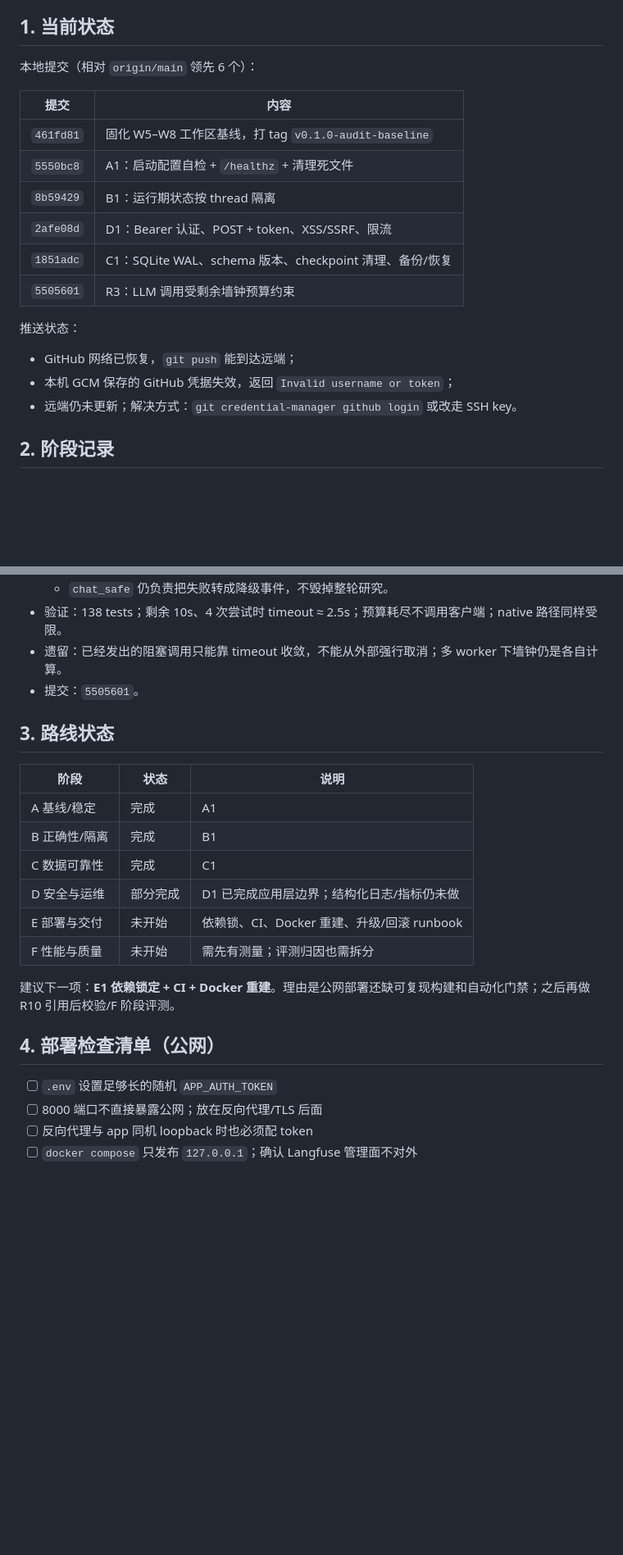
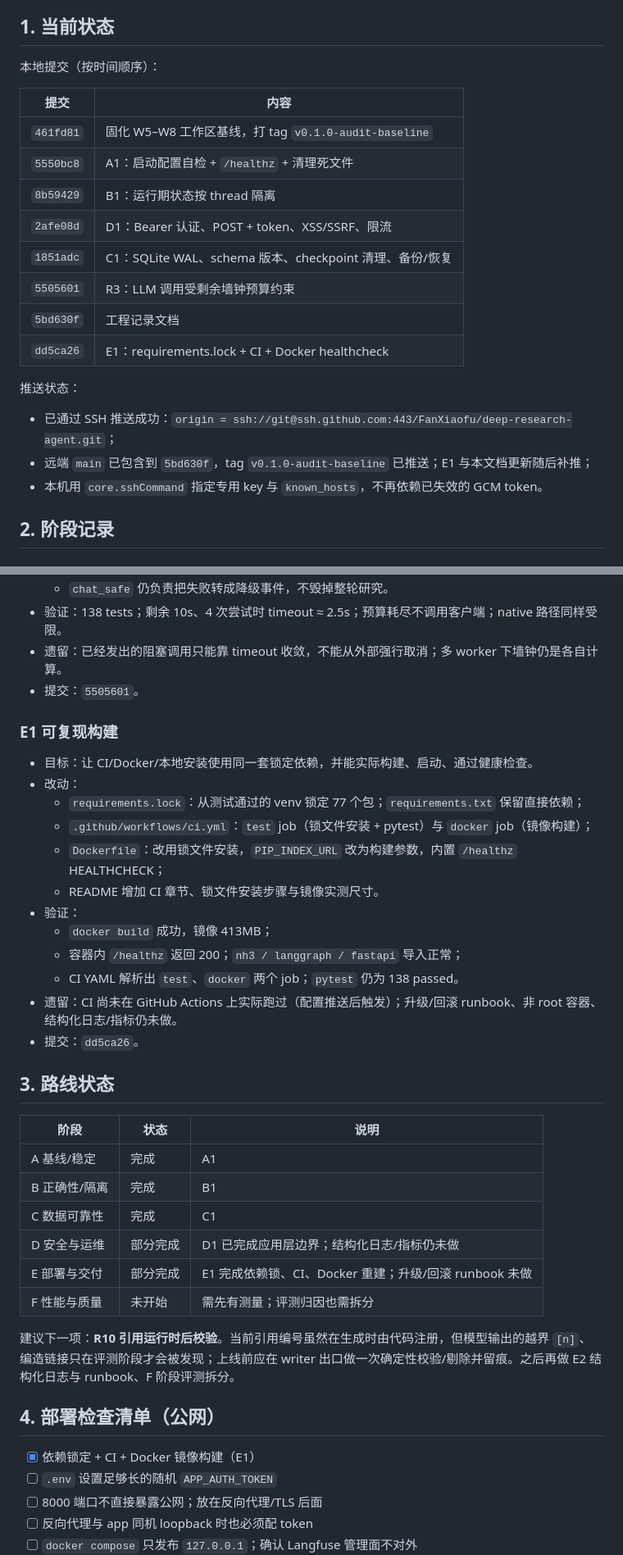
Before and after one commit to FanXiaofu/deep-research-agent, a Markdown page: docs/engineering-log.md, 2 parts joined by grey strips. Shown at 82% size. GitHub-like rendering; blank space fills up the shorter version.

Commit message:
docs: record E1 build and successful push
- document locked dependencies, CI jobs and Docker healthcheck
- record SSH remote setup and push status
- next recommendation: R10 runtime citation validation

Co-authored-by: CommandCodeBot <noreply@commandcode.ai>

```diff
--- a/docs/engineering-log.md
+++ b/docs/engineering-log.md
@@ -8,7 +8,7 @@
 
 ## 1. 当前状态
 
-本地提交（相对 `origin/main` 领先 6 个）：
+本地提交（按时间顺序）：
 
 | 提交 | 内容 |
 |---|---|
@@ -18,12 +18,14 @@
 | `2afe08d` | D1：Bearer 认证、POST + token、XSS/SSRF、限流 |
 | `1851adc` | C1：SQLite WAL、schema 版本、checkpoint 清理、备份/恢复 |
 | `5505601` | R3：LLM 调用受剩余墙钟预算约束 |
+| `5bd630f` | 工程记录文档 |
+| `dd5ca26` | E1：requirements.lock + CI + Docker healthcheck |
 
 推送状态：
 
-- GitHub 网络已恢复，`git push` 能到达远端；
-- 本机 GCM 保存的 GitHub 凭据失效，返回 `Invalid username or token`；
-- 远端仍未更新；解决方式：`git credential-manager github login` 或改走 SSH key。
+- 已通过 SSH 推送成功：`origin = ssh://git@ssh.github.com:443/FanXiaofu/deep-research-agent.git`；
+- 远端 `main` 已包含到 `5bd630f`，tag `v0.1.0-audit-baseline` 已推送；E1 与本文档更新随后补推；
+- 本机用 `core.sshCommand` 指定专用 key 与 `known_hosts`，不再依赖已失效的 GCM token。
 
 ## 2. 阶段记录
 
@@ -91,6 +93,21 @@
 - 遗留：已经发出的阻塞调用只能靠 timeout 收敛，不能从外部强行取消；多 worker 下墙钟仍是各自计算。
 - 提交：`5505601`。
 
+### E1 可复现构建
+
+- 目标：让 CI/Docker/本地安装使用同一套锁定依赖，并能实际构建、启动、通过健康检查。
+- 改动：
+  - `requirements.lock`：从测试通过的 venv 锁定 77 个包；`requirements.txt` 保留直接依赖；
+  - `.github/workflows/ci.yml`：`test` job（锁文件安装 + pytest）与 `docker` job（镜像构建）；
+  - `Dockerfile`：改用锁文件安装，`PIP_INDEX_URL` 改为构建参数，内置 `/healthz` HEALTHCHECK；
+  - README 增加 CI 章节、锁文件安装步骤与镜像实测尺寸。
+- 验证：
+  - `docker build` 成功，镜像 413MB；
+  - 容器内 `/healthz` 返回 200；`nh3 / langgraph / fastapi` 导入正常；
+  - CI YAML 解析出 `test`、`docker` 两个 job；`pytest` 仍为 138 passed。
+- 遗留：CI 尚未在 GitHub Actions 上实际跑过（配置推送后触发）；升级/回滚 runbook、非 root 容器、结构化日志/指标仍未做。
+- 提交：`dd5ca26`。
+
 ## 3. 路线状态
 
 | 阶段 | 状态 | 说明 |
@@ -99,13 +116,14 @@
 | B 正确性/隔离 | 完成 | B1 |
 | C 数据可靠性 | 完成 | C1 |
 | D 安全与运维 | 部分完成 | D1 已完成应用层边界；结构化日志/指标仍未做 |
-| E 部署与交付 | 未开始 | 依赖锁、CI、Docker 重建、升级/回滚 runbook |
+| E 部署与交付 | 部分完成 | E1 完成依赖锁、CI、Docker 重建；升级/回滚 runbook 未做 |
 | F 性能与质量 | 未开始 | 需先有测量；评测归因也需拆分 |
 
-建议下一项：**E1 依赖锁定 + CI + Docker 重建**。理由是公网部署还缺可复现构建和自动化门禁；之后再做 R10 引用后校验/F 阶段评测。
+建议下一项：**R10 引用运行时后校验**。当前引用编号虽然在生成时由代码注册，但模型输出的越界 `[n]`、编造链接只在评测阶段才会被发现；上线前应在 writer 出口做一次确定性校验/剔除并留痕。之后再做 E2 结构化日志与 runbook、F 阶段评测拆分。
 
 ## 4. 部署检查清单（公网）
 
+- [x] 依赖锁定 + CI + Docker 镜像构建（E1）
 - [ ] `.env` 设置足够长的随机 `APP_AUTH_TOKEN`
 - [ ] 8000 端口不直接暴露公网；放在反向代理/TLS 后面
 - [ ] 反向代理与 app 同机 loopback 时也必须配 token
```
Also changed, not shown: other parts of docs/engineering-log.md (+1 -1 lines).
